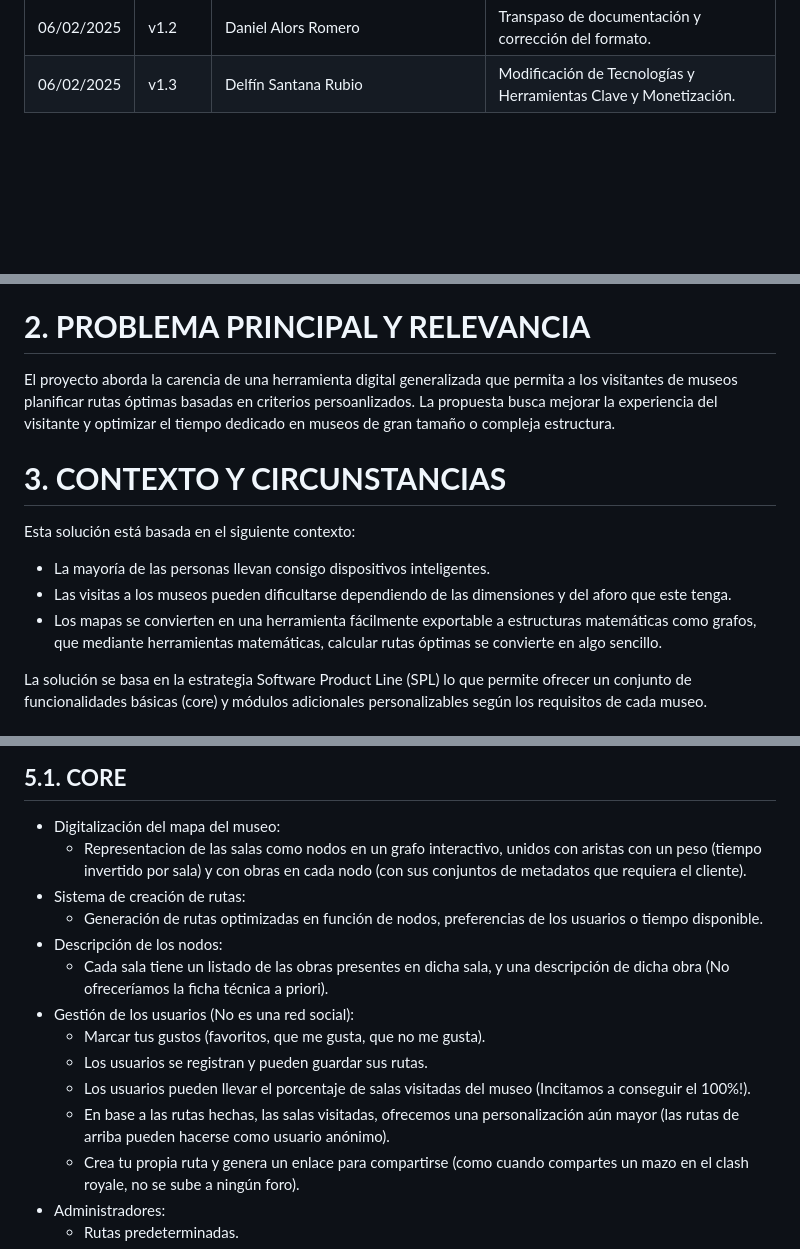
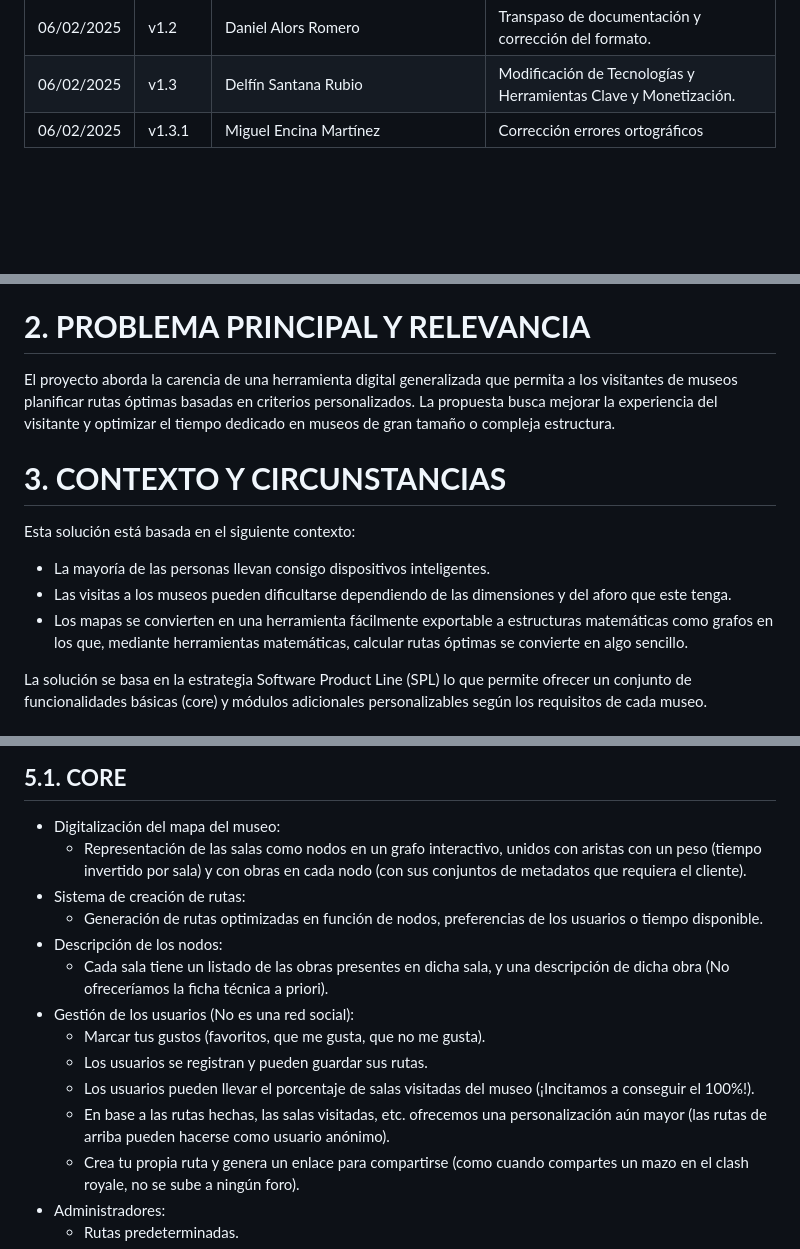
Before and after one commit to rgavira123/FISIOFIND_back, a Markdown page: docs/agile_inception.md, 3 parts joined by grey strips. GitHub-like rendering.

Commit message:
docs: spelling correction

```diff
--- a/docs/agile_inception.md
+++ b/docs/agile_inception.md
@@ -82,6 +82,7 @@ monofont: "Noto Sans Mono"
 | 05/02/2025 | v1.1    | Delfín Santana Rubio          | Desarrollo de apartados. |
 | 06/02/2025 | v1.2    | Daniel Alors Romero           | Transpaso de documentación y corrección del formato. |
 | 06/02/2025 | v1.3    | Delfín Santana Rubio        | Modificación de Tecnologías y Herramientas Clave y Monetización. |
+| 06/02/2025 | v1.3.1  | Miguel Encina Martínez      | Corrección errores ortográficos  |
 
 
 <br>
@@ -99,14 +100,14 @@ monofont: "Noto Sans Mono"
 Gallery Guide es una aplicación personalizada para museos que permite planificar rutas óptimas según el tiempo o las preferencias del visitante. A diferencia de visitas guiadas en tiempo real o audioguías, ofrecemos un mapa digitalizado como grafo y recomendaciones inteligentes, optimizando cada recorrido. Es una solución escalable y adaptable a las necesidades de cada museo.
 
 # **2. PROBLEMA PRINCIPAL Y RELEVANCIA**
-El proyecto aborda la carencia de una herramienta digital generalizada que permita a los visitantes de museos planificar rutas óptimas basadas en criterios persoanlizados. La propuesta busca mejorar la experiencia del visitante y optimizar el tiempo dedicado en museos de gran tamaño o compleja estructura.
+El proyecto aborda la carencia de una herramienta digital generalizada que permita a los visitantes de museos planificar rutas óptimas basadas en criterios personalizados. La propuesta busca mejorar la experiencia del visitante y optimizar el tiempo dedicado en museos de gran tamaño o compleja estructura.
 
 # **3. CONTEXTO Y CIRCUNSTANCIAS**
 Esta solución está basada en el siguiente contexto:
 
 - La mayoría de las personas llevan consigo dispositivos inteligentes.
 - Las visitas a los museos pueden dificultarse dependiendo de las dimensiones y del aforo que este tenga.
-- Los mapas se convierten en una herramienta fácilmente exportable a estructuras matemáticas como grafos, que mediante herramientas matemáticas, calcular rutas óptimas se convierte en algo sencillo.
+- Los mapas se convierten en una herramienta fácilmente exportable a estructuras matemáticas como grafos en los que, mediante herramientas matemáticas, calcular rutas óptimas se convierte en algo sencillo.
 
 La solución se basa en la estrategia Software Product Line (SPL) lo que permite ofrecer un conjunto de funcionalidades básicas (core) y módulos adicionales personalizables según los requisitos de cada museo.
 
@@ -117,7 +118,7 @@ Un compañero vivió esta problemática en primera persona durante su visita al
 ## **5.1. CORE**
 
 - Digitalización del mapa del museo:
-    - Representacion de las salas como nodos en un grafo interactivo, unidos con aristas con un peso (tiempo invertido por sala) y con obras en cada nodo (con sus conjuntos de metadatos que requiera el cliente).
+    - Representación de las salas como nodos en un grafo interactivo, unidos con aristas con un peso (tiempo invertido por sala) y con obras en cada nodo (con sus conjuntos de metadatos que requiera el cliente).
 - Sistema de creación de rutas:
     - Generación de rutas optimizadas en función de nodos, preferencias de los usuarios o tiempo disponible.
 - Descripción de los nodos:
@@ -125,8 +126,8 @@ Un compañero vivió esta problemática en primera persona durante su visita al
 - Gestión de los usuarios (No es una red social):
     - Marcar tus gustos (favoritos, que me gusta, que no me gusta).
     - Los usuarios se registran y pueden guardar sus rutas.
-    - Los usuarios pueden llevar el porcentaje de salas visitadas del museo (Incitamos a conseguir el 100%!).
-    - En base a las rutas hechas, las salas visitadas, ofrecemos una personalización aún mayor (las rutas de arriba pueden hacerse como usuario anónimo).
+    - Los usuarios pueden llevar el porcentaje de salas visitadas del museo (¡Incitamos a conseguir el 100%!).
+    - En base a las rutas hechas, las salas visitadas, etc. ofrecemos una personalización aún mayor (las rutas de arriba pueden hacerse como usuario anónimo).
     - Crea tu propia ruta y genera un enlace para compartirse (como cuando compartes un mazo en el clash royale, no se sube a ningún foro).
 - Administradores:
     - Rutas predeterminadas.
```
